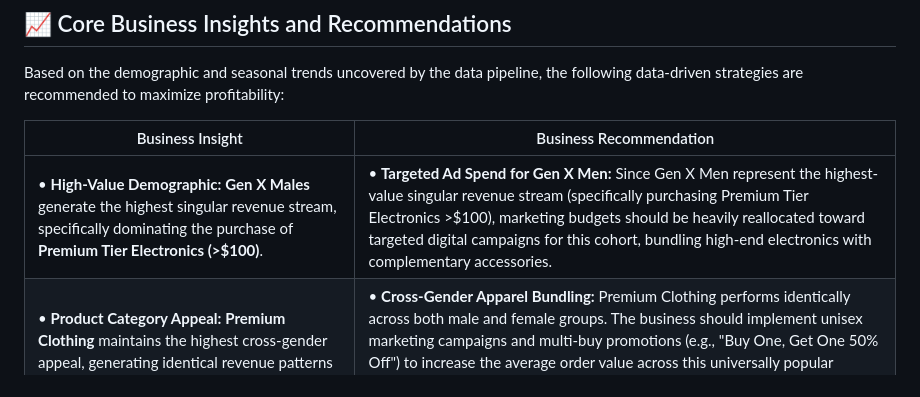
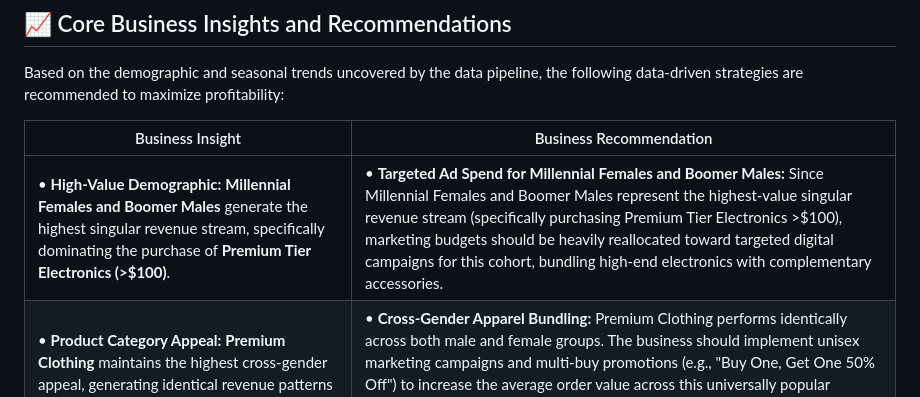
Before and after one commit to Xhavide/retail-dbt-bigquery-pipeline, a Markdown page: README.md, the part around the change. Rendered like a GitHub page.

Commit message:
Update high-value demographic and recommendations

```diff
--- a/README.md
+++ b/README.md
@@ -179,7 +179,7 @@ Based on the demographic and seasonal trends uncovered by the data pipeline, the
 
 | Business Insight | Business Recommendation |
 | --- | --- |
-| •   **High-Value Demographic:** **Gen X Males** generate the highest singular revenue stream, specifically dominating the purchase of **Premium Tier Electronics (>$100)**. | •  **Targeted Ad Spend for Gen X Men:** Since Gen X Men represent the highest-value singular revenue stream (specifically purchasing Premium Tier Electronics >$100), marketing budgets should be heavily reallocated toward targeted digital campaigns for this cohort, bundling high-end electronics with complementary accessories.
+| •   **High-Value Demographic:** **Millennial Females and Boomer Males** generate the highest singular revenue stream, specifically dominating the purchase of **Premium Tier Electronics (>$100)**. | •  **Targeted Ad Spend for Millennial Females and Boomer Males:** Since Millennial Females and Boomer Males represent the highest-value singular revenue stream (specifically purchasing Premium Tier Electronics >$100), marketing budgets should be heavily reallocated toward targeted digital campaigns for this cohort, bundling high-end electronics with complementary accessories.
 <br> •  **Product Category Appeal:** **Premium Clothing** maintains the highest cross-gender appeal, generating identical revenue patterns among both male and female groups. | •  **Cross-Gender Apparel Bundling:** Premium Clothing performs identically across both male and female groups. The business should implement unisex marketing campaigns and multi-buy promotions (e.g., "Buy One, Get One 50% Off") to increase the average order value across this universally popular category.
 <br>•  **Seasonal Micro-Trends:** **Spring** stands as the ultimate peak seasonal revenue driver, maxing out at $53,150 in May, heavily populated by **Medium Basket (2-3 items)** transactions in clothing and beauty. |• **Spring Inventory & Supply Chain Optimization:** Spring stands as the peak seasonal revenue driver, characterized by "Medium Baskets" (2–3 items per transaction) in clothing and beauty. Supply chain managers should increase safety stock levels for these categories starting in late Winter to prevent stockouts, while marketing should push high-margin holiday gift bundles.|
 
```
